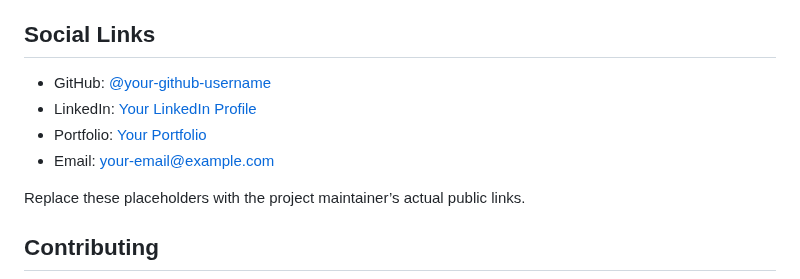
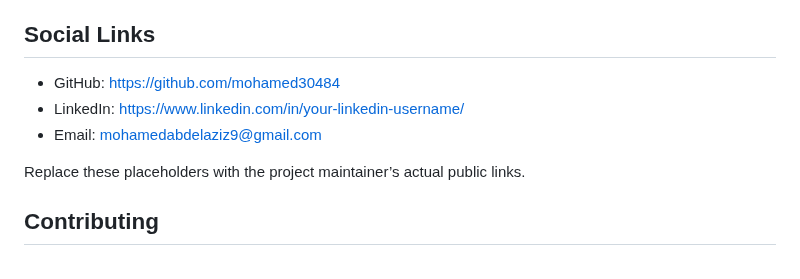
Before and after one commit to mohamed30484/easyshop_admin, a Markdown page: README.md, the part around the change. GitHub-like rendering.

```diff
--- a/README.md
+++ b/README.md
@@ -247,10 +247,9 @@ The exact backend contract, validation rules, and route middleware are owned by
 
 ## Social Links
 
-- GitHub: [@your-github-username](https://github.com/mohamed30484)
-- LinkedIn: [Your LinkedIn Profile](https://www.linkedin.com/in/your-linkedin-username/)
-- Portfolio: [Your Portfolio](https://your-portfolio-domain.com)
-- Email: [your-email@example.com](mohamedabdelaziz9@gmail.com)
+- GitHub: [https://github.com/mohamed30484](https://github.com/mohamed30484)
+- LinkedIn: [https://www.linkedin.com/in/your-linkedin-username/](https://www.linkedin.com/in/your-linkedin-username/)
+- Email: [mohamedabdelaziz9@gmail.com](mohamedabdelaziz9@gmail.com)
 
 Replace these placeholders with the project maintainer’s actual public links.
 
```
